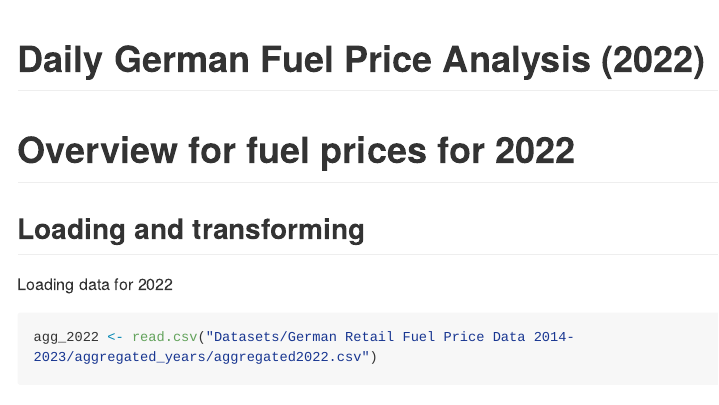
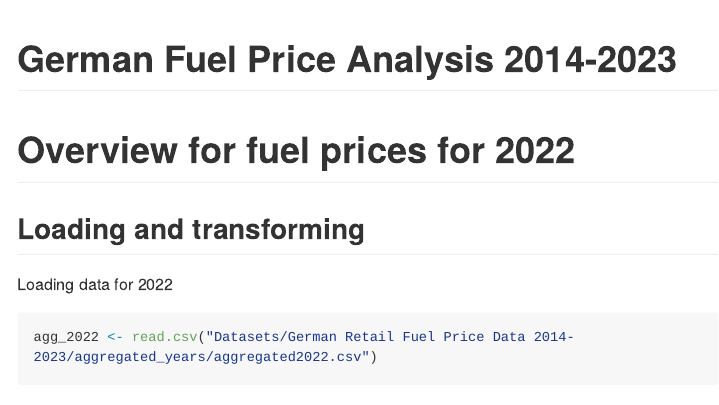
Before and after one commit to remmadlog/Data_Analysis_Fuel_Prices, an R Markdown document (Analysis_Fuel_Price.rmd): the page in a window 1100 px wide, from its top. Rendered offline with R 4.5, knitr and Pandoc, with nearby package versions; some code elsewhere in the file could not run offline; long lines of code are wrapped.

```diff
--- a/Analysis_Fuel_Price.rmd
+++ b/Analysis_Fuel_Price.rmd
@@ -1,5 +1,5 @@
 ---
-title: "Daily German Fuel Price Analysis (2022)"
+title: "German Fuel Price Analysis 2014-2023"
 output: rmarkdown::github_document
 ---
 
```
